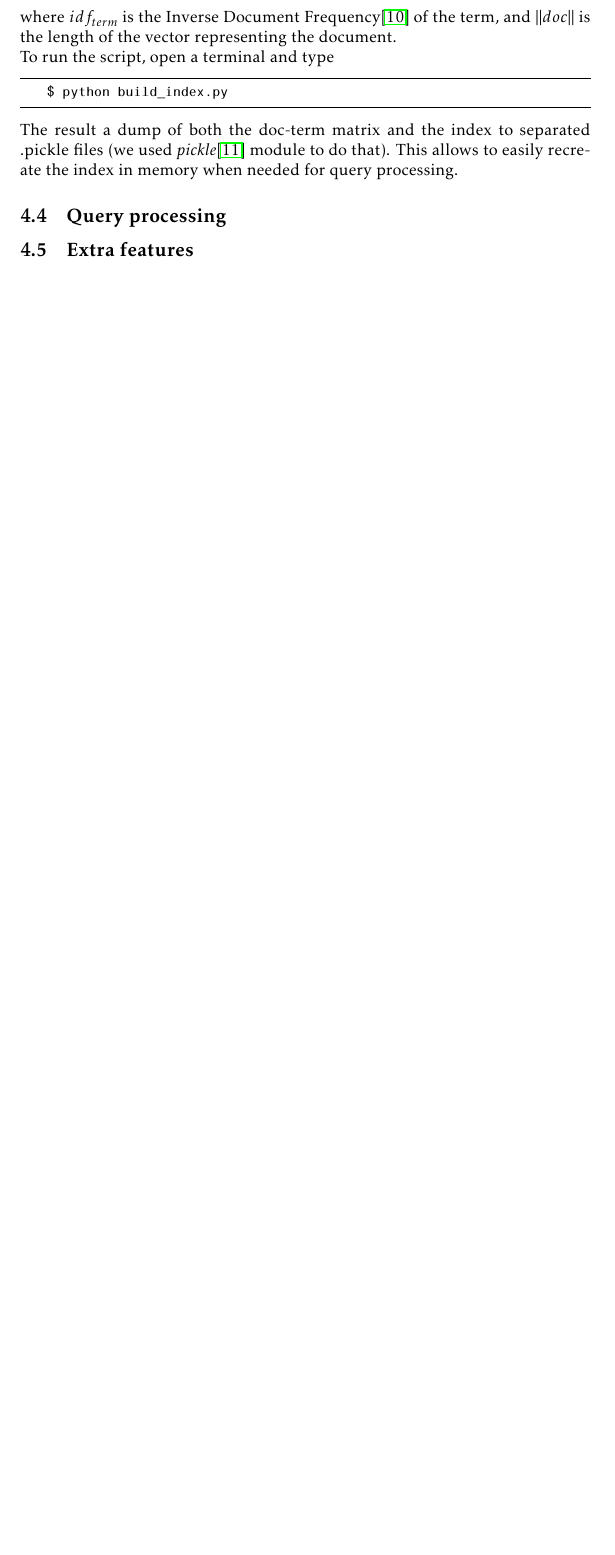
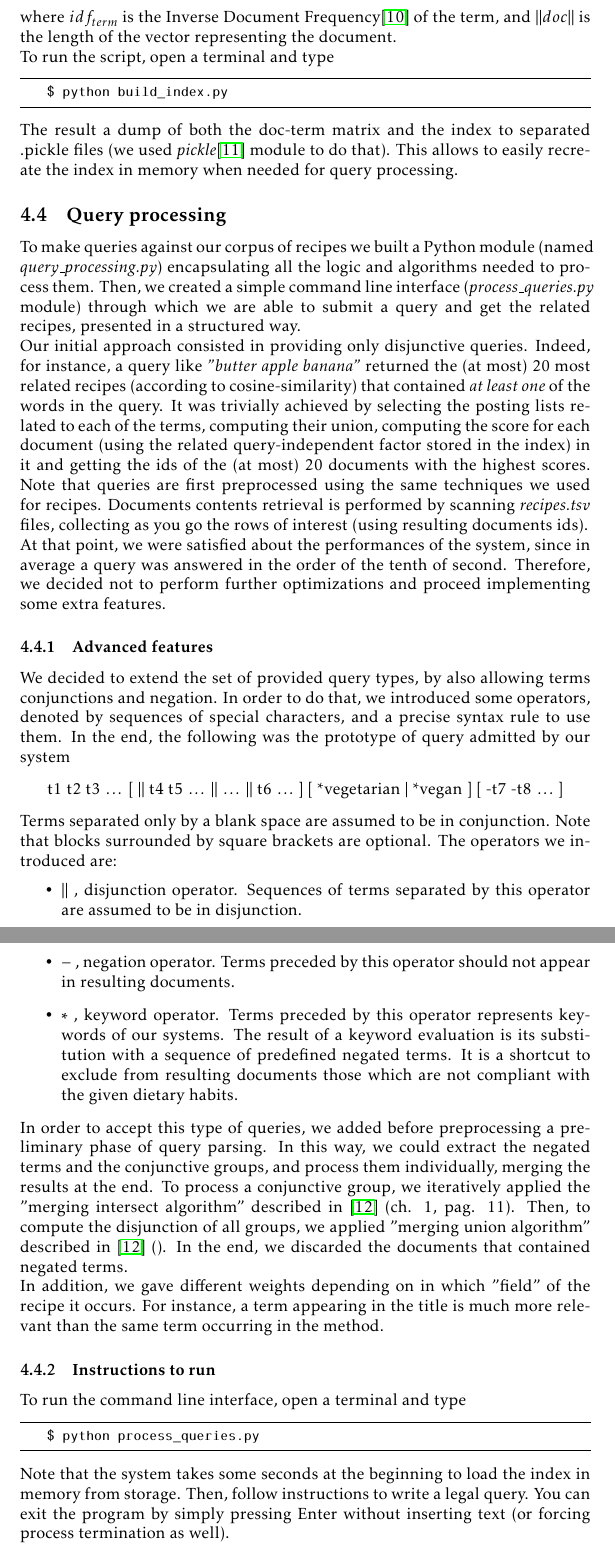
Before and after one commit to farosato/Data-Mining-homeworks, a LaTeX document (01/latex_files/hw_1.tex, which reads 01/latex_files/tex/problem_4.tex): part of page 13 of 14 before the commit and two parts of pages 13 and 14 of 15 after it, the two joined at a grey line, cut so that both start at the same text, the shorter picture padded with empty space. Compiled offline with pdfLaTeX.

Commit message:
add query processing report

```diff
--- a/01/latex_files/hw_1.tex
+++ b/01/latex_files/hw_1.tex
@@ -21,10 +21,9 @@
 	breakatwhitespace=true,
 	tabsize=4
 }
-\newcommand\tab[1][1cm]{\hspace*{#1}}
 
 \title{Data Mining, Homework \#1}
-\author{Giacomo Lanciano (1487019) \and Fabio Rosato (1565173)}
+\author{Giacomo Lanciano (1487019) \and Fabio Rosato (1565173) \and Francisco Ferreres}
 \date{November 13, 2016}
 
 \begin{document}
--- a/01/latex_files/tex/problem_4.tex
+++ b/01/latex_files/tex/problem_4.tex
@@ -90,7 +90,51 @@ The result a dump of both the doc-term matrix and the index to separated .pickle
 
 \subsection{Query processing}
 
+To make queries against our corpus of recipes we built a Python module (named \textit{query\_processing.py}) encapsulating all the logic and algorithms needed to process them. Then, we created a simple command line interface (\textit{process\_queries.py} module) through which we are able to submit a query and get the related recipes, presented in a structured way.\\
+Our initial approach consisted in providing only disjunctive queries. Indeed, for instance, a query like \textit{"butter apple banana"} returned the (at most) 20 most related recipes (according to cosine-similarity) that contained \textit{at least one} of the words in the query. It was trivially achieved by selecting the posting lists related to each of the terms, computing their union, computing the score for each document (using the related query-independent factor stored in the index) in it and getting the ids of the (at most) 20 documents with the highest scores. Note that queries are first preprocessed using the same techniques we used for recipes. Documents contents retrieval is performed by scanning \textit{recipes.tsv} files, collecting as you go the rows of interest (using resulting documents ids).\\
+At that point, we were satisfied about the performances of the system, since in average a query was answered in the order of the tenth of second. Therefore, we decided not to perform further optimizations and proceed implementing some extra features.
+
+
+\subsubsection{Advanced features}
+
+We decided to extend the set of provided query types, by also allowing terms conjunctions and negation. In order to do that, we introduced some operators, denoted by sequences of special characters, and a precise syntax rule to use them. In the end, the following was the prototype of query admitted by our system
+\begin{align*}
+	\text{t1 t2 t3 }\ldots \ [ \ || \text{ t4 t5 } \ldots \ || \ \ldots \ || \text{ t6 }\ldots \ ] \ [ \text{ *vegetarian } | \text{ *vegan }] \ [ \text{ -t7 -t8 }\ldots \ ]
+\end{align*}
+Terms separated only by a blank space are assumed to be in conjunction. Note that blocks surrounded by square brackets are optional. The operators we introduced are:
+\begin{itemize}
+	\item $||$ , disjunction operator. Sequences of terms separated by this operator are assumed to be in disjunction.
+
+	\item $-$ , negation operator. Terms preceded by this operator should not appear in resulting documents.
+
+	\item $*$ , keyword operator. Terms preceded by this operator represents keywords of our systems. The result of a keyword evaluation is its substitution with a sequence of predefined negated terms. It is a shortcut to exclude from resulting documents those which are not compliant with the given dietary habits.
+\end{itemize}
+In order to accept this type of queries, we added before preprocessing a preliminary phase of query parsing. In this way, we could extract the negated terms and the conjunctive groups, and process them individually, merging the results at the end. To process a conjunctive group, we iteratively applied the "merging intersect algorithm" described in \cite{iir} (ch. 1, pag. 11). Then, to compute the disjunction of all groups, we applied "merging union algorithm" described in \cite{iir} (). In the end, we discarded the documents that contained negated terms.\\
+In addition, we gave different weights depending on in which "field" of the recipe it occurs. For instance, a term appearing in the title is much more relevant than the same term occurring in the method.
 
 
 
-\subsection{Extra features}
+
+
+
+
+
+
+
+
+
+
+
+
+
+
+
+
+
+\subsubsection{Instructions to run}
+
+To run the command line interface, open a terminal and type
+\begin{lstlisting}
+	$ python process_queries.py
+\end{lstlisting}
+Note that the system takes some seconds at the beginning to load the index in memory from storage. Then, follow instructions to write a legal query. You can exit the program by simply pressing Enter without inserting text (or forcing process termination as well).
```
Also changed, not shown: 01/latex_files/tex/problem_1.tex (+1 -1 lines), 01/latex_files/hw_1.tex (9 more changed lines), 01/latex_files/tex/problem_4.tex (2 more changed lines).
